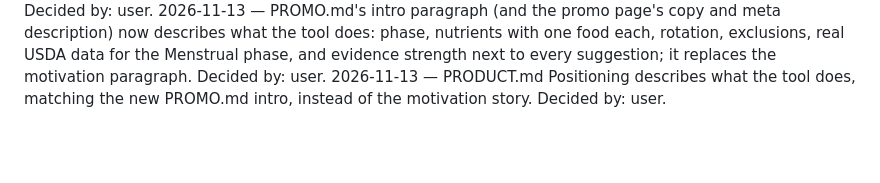
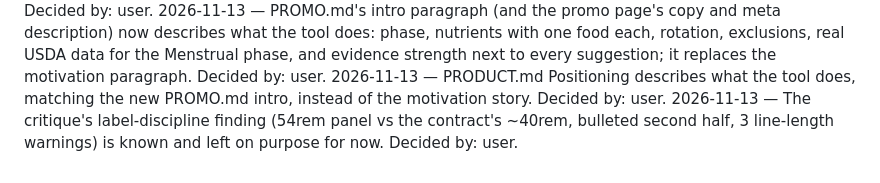
Before and after one commit to esst-prog2/Menstrual-Cycle-Phase-Calculator-Targeted-Nutrition-Planner, a Markdown page: PLANNING_LOG.md, the part around the change. GitHub-like rendering; blank space fills up the shorter version.

```diff
--- a/PLANNING_LOG.md
+++ b/PLANNING_LOG.md
@@ -192,3 +192,4 @@ OK
 2026-11-13 — "planning log" in How I built it links to PLANNING_LOG.md in PROMO.md and on the promo page. Decided by: user.
 2026-11-13 — PROMO.md's intro paragraph (and the promo page's copy and meta description) now describes what the tool does: phase, nutrients with one food each, rotation, exclusions, real USDA data for the Menstrual phase, and evidence strength next to every suggestion; it replaces the motivation paragraph. Decided by: user.
 2026-11-13 — PRODUCT.md Positioning describes what the tool does, matching the new PROMO.md intro, instead of the motivation story. Decided by: user.
+2026-11-13 — The critique's label-discipline finding (54rem panel vs the contract's ~40rem, bulleted second half, 3 line-length warnings) is known and left on purpose for now. Decided by: user.
```
Also changed, not shown: PROCESS.md (+1 -0 lines).
